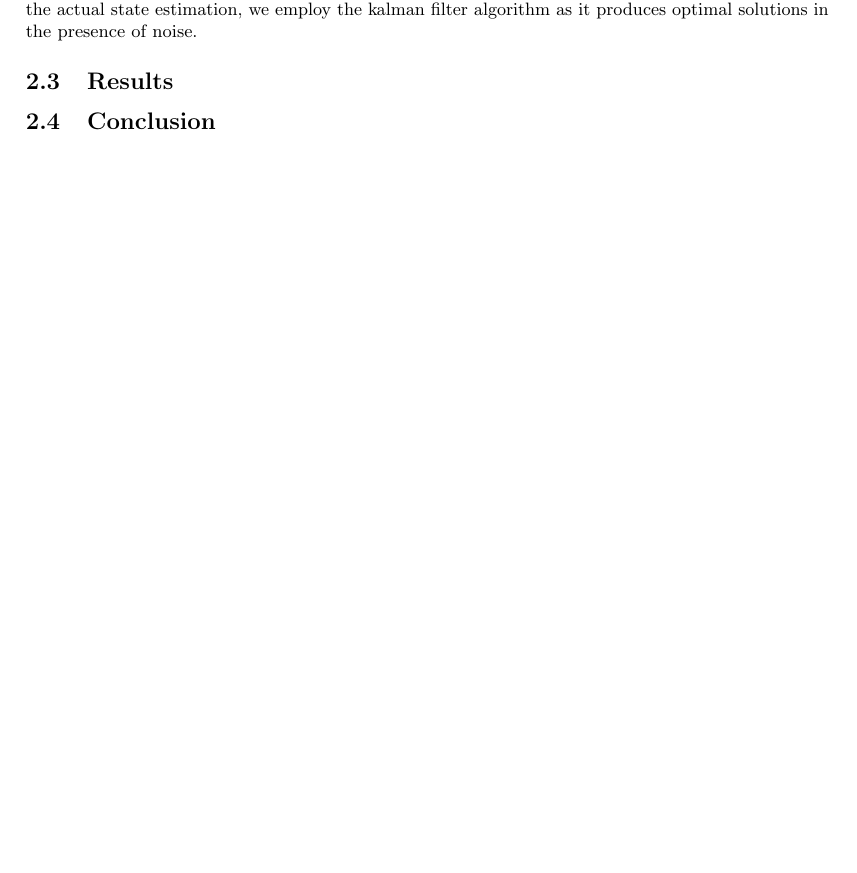
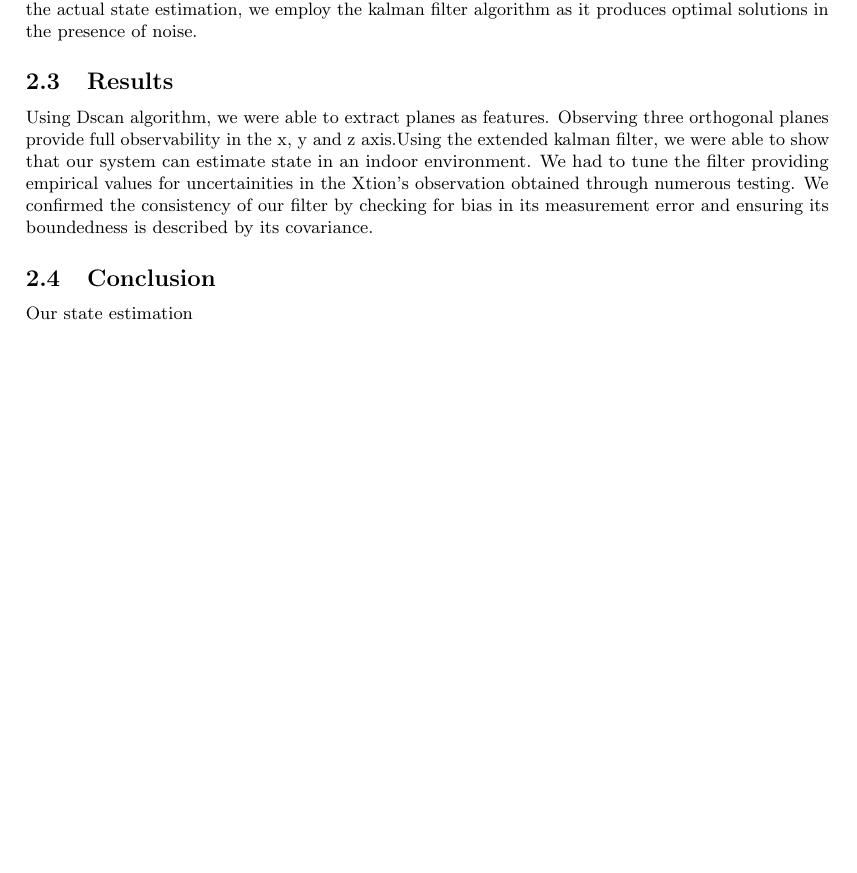
Before and after one commit to proftom/QuadCopter, a LaTeX document (report/Report.tex): part of page 3 of 25, cut so that both start at the same text, the shorter picture padded with empty space. Compiled offline with pdfLaTeX.

Commit message:
Report Writing

```diff
--- a/report/Report.tex
+++ b/report/Report.tex
@@ -125,8 +125,9 @@ In the present world of increasing machine usage and autonomy, it is important f
 \subsection{Our Solution}
 While there has been lots of work done in the area of localisation, we propose a unique solution targetting indoor environments specifically that consisting of using on-board processing and RGB-D cameras as our primary sensor combined with accelerometer and gyroscope sensors. Our approach levarages the powerful yet cheap capabilities of the Xtion Pro camera. A typical solution to localisation involves modelling the motion of the agent as it moves in the environment, extracting features from the environment using sensors and using this information to approximate its location within the environment. We decided to track wall planes as our feature extracting plane equations from the Xtion Pro using DBScan algorithm because of its resistance to noise and bounded-time operation. For the actual state estimation, we employ the kalman filter algorithm as it produces optimal solutions in the presence of noise.
 \subsection{Results}
-
+Using Dscan algorithm, we were able to extract planes as features. Observing three orthogonal planes provide full observability in the x, y and z axis.Using the extended kalman filter, we were able to show that our system can estimate state in an indoor environment. We had to tune the filter providing empirical values for uncertainities in the Xtion's observation obtained through numerous testing. We confirmed the consistency of our filter by checking for bias in its measurement error and ensuring its boundedness is described by its covariance.
 \subsection{Conclusion}
+Our state estimation
 
 \clearpage
 
```
